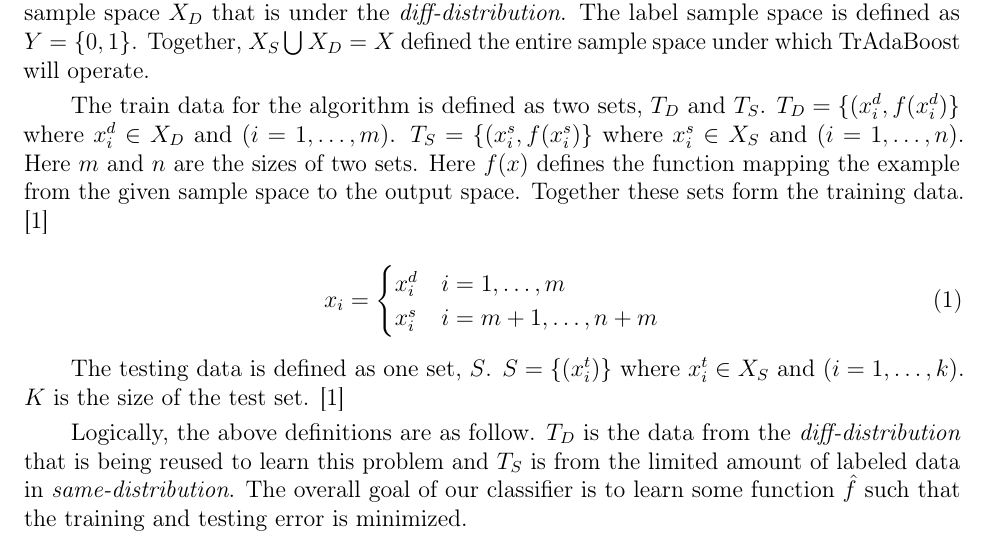
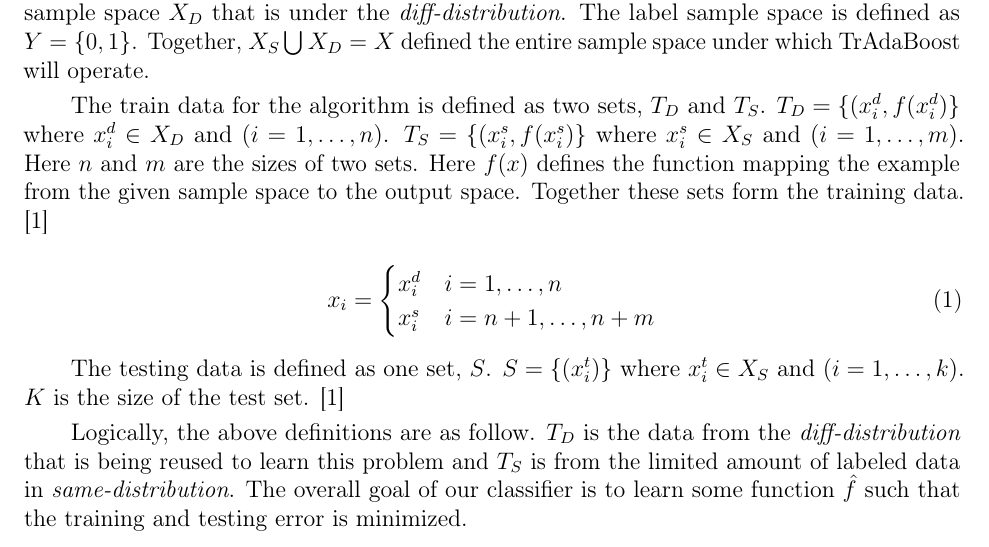
Before and after one commit to soj3/TransferLearning, a LaTeX document (instance-transfer/Writeup/instance-transfer.tex): part of page 2 of 4, cut so that both start at the same text. Compiled offline with pdfLaTeX.

Commit message:
Swapped variables

```diff
--- a/instance-transfer/Writeup/instance-transfer.tex
+++ b/instance-transfer/Writeup/instance-transfer.tex
@@ -81,15 +81,15 @@
         defined the entire sample space under which TrAdaBoost will operate.
 
         The train data for the algorithm is defined as two sets, $T_D$ and $T_S$. $T_D = \{(x^d_i, f(x^d_i)\}$ where $x^d_i \in X_D$ and
-        $(i = 1, \dots, m)$. $T_S = \{(x^s_i, f(x^s_i)\}$ where $x^s_i \in X_S$ and $(i = 1, \dots, n)$. Here $m$ and $n$ are the sizes of
+        $(i = 1, \dots, n)$. $T_S = \{(x^s_i, f(x^s_i)\}$ where $x^s_i \in X_S$ and $(i = 1, \dots, m)$. Here $n$ and $m$ are the sizes of
         two sets. Here $f(x)$ defines the function mapping the example from the given sample space to the output space. Together these sets
         form the training data. \autocite{dai_yang_xue_yu_2007}
 
         \begin{equation}
           x_i =
           \begin{cases}
-            x_i^d        & i = 1, \dots, m \\
-            x_i^s        & i = m + 1, \dots, n+m
+            x_i^d        & i = 1, \dots, n \\
+            x_i^s        & i = n + 1, \dots, n+m
           \end{cases}
         \end{equation}
 
```
Also changed, not shown: instance-transfer/Writeup/instance-transfer.pdf, 1 other file.
